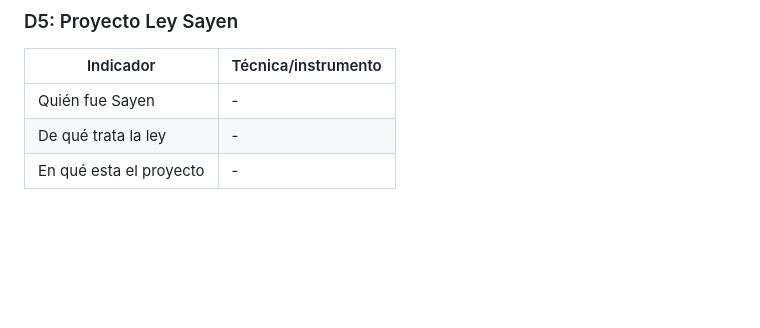
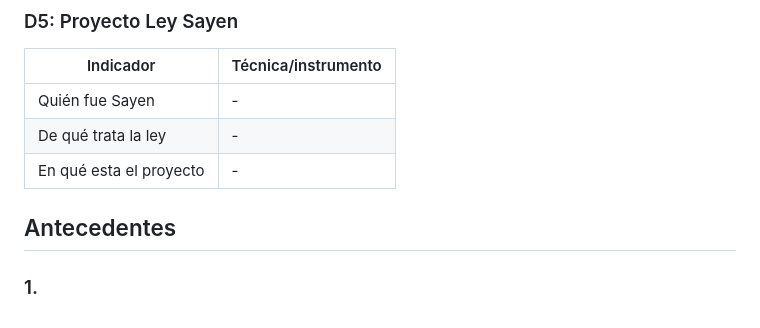
Before and after one commit to isidjan/dnoweb097_end, a Markdown page: README.md, the part around the change. Rendered like a GitHub page; blank space fills up the shorter version.

```diff
--- a/README.md
+++ b/README.md
@@ -36,3 +36,6 @@ A partir del levantamiento de información de distintos informes y bases de dato
 | Quién fue Sayen                                                               | -                                     |
 | De qué trata la ley                                                           | -                                     |
 | En qué esta el proyecto                                                       | -                                     |
+
+## Antecedentes
+### 1.
```
